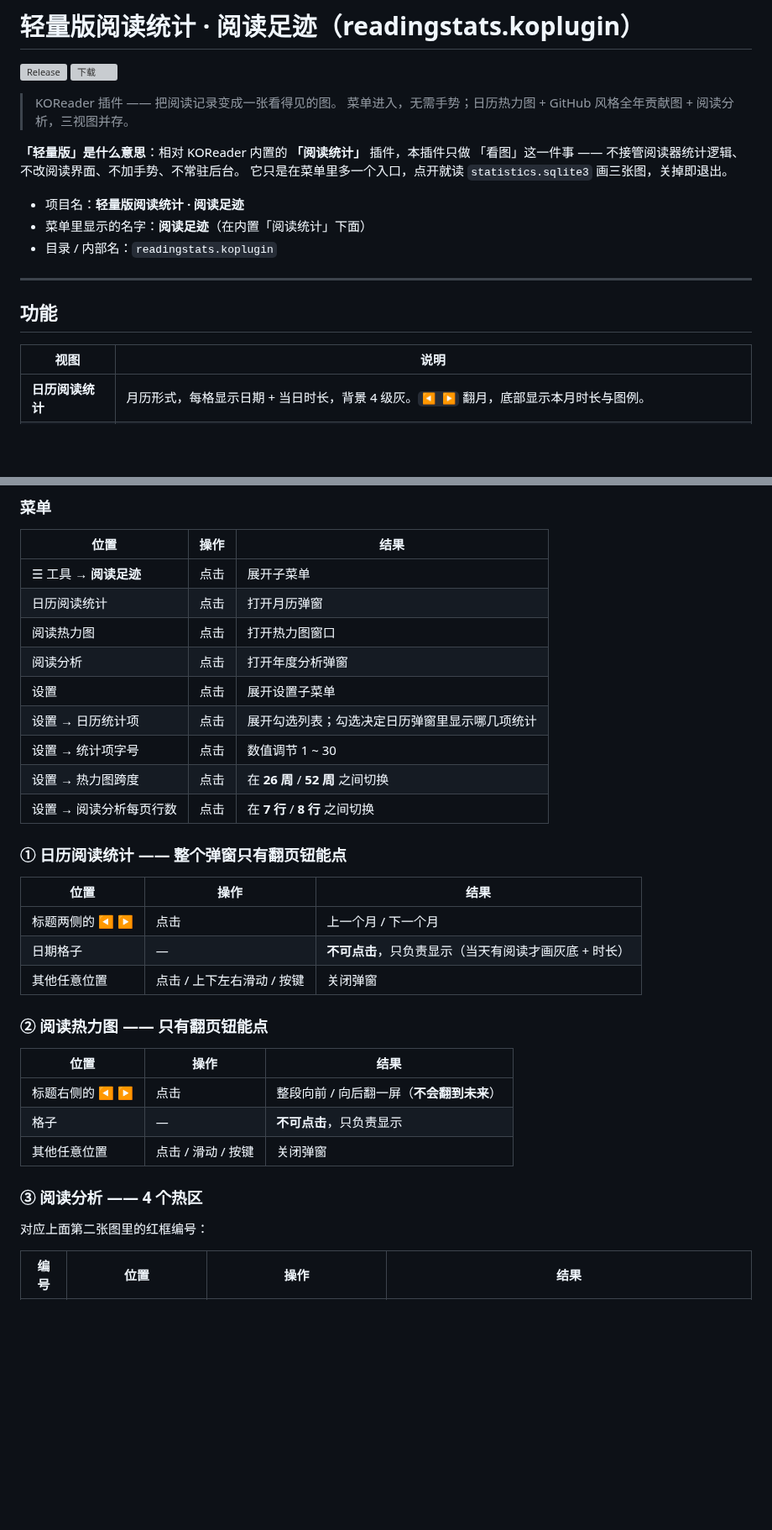
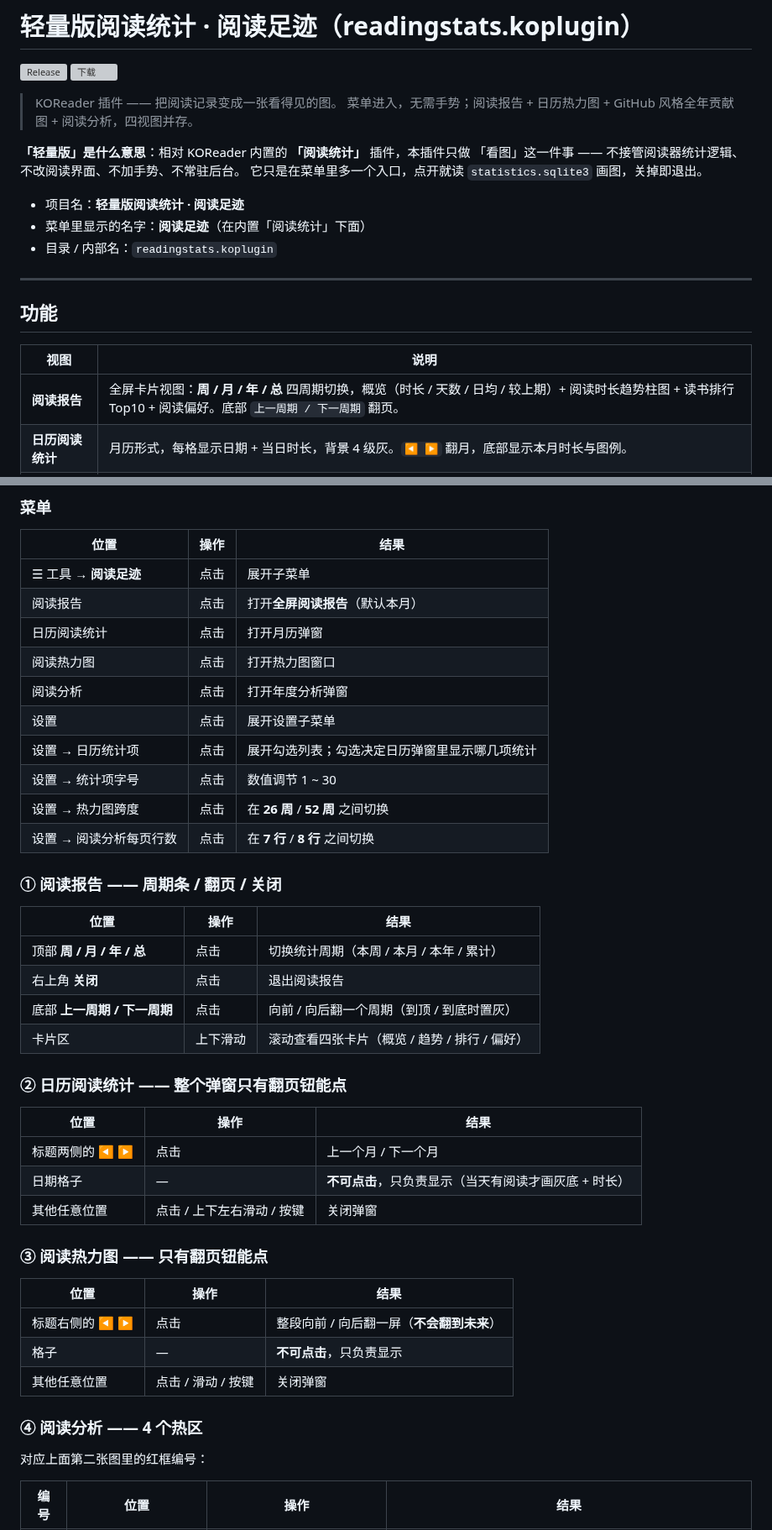
Before and after one commit to seaneasysaid/readingstats.koplugin, a Markdown page: README.md, 2 parts joined by grey strips. Shown at 84% size. GitHub-like rendering; blank space fills up the shorter version; grey boxes are pictures that could not be loaded.

```diff
--- a/README.md
+++ b/README.md
@@ -4,11 +4,11 @@
 [![下载](https://img.shields.io/github/downloads/seaneasysaid/readingstats.koplugin/total)](https://github.com/seaneasysaid/readingstats.koplugin/releases/latest)
 
 > KOReader 插件 —— 把阅读记录变成一张看得见的图。
-> 菜单进入，无需手势；日历热力图 + GitHub 风格全年贡献图 + 阅读分析，三视图并存。
+> 菜单进入，无需手势；阅读报告 + 日历热力图 + GitHub 风格全年贡献图 + 阅读分析，四视图并存。
 
 **「轻量版」是什么意思**：相对 KOReader 内置的 **「阅读统计」** 插件，本插件只做
 「看图」这一件事 —— 不接管阅读器统计逻辑、不改阅读界面、不加手势、不常驻后台。
-它只是在菜单里多一个入口，点开就读 `statistics.sqlite3` 画三张图，关掉即退出。
+它只是在菜单里多一个入口，点开就读 `statistics.sqlite3` 画图，关掉即退出。
 
 
 
@@ -22,6 +22,7 @@
 
 | 视图 | 说明 |
 | --- | --- |
+| **阅读报告** | 全屏卡片视图：**周 / 月 / 年 / 总** 四周期切换，概览（时长 / 天数 / 日均 / 较上期）+ 阅读时长趋势柱图 + 读书排行 Top10 + 阅读偏好。底部 `上一周期 / 下一周期` 翻页。 |
 | **日历阅读统计** | 月历形式，每格显示日期 + 当日时长，背景 4 级灰。`◀ ▶` 翻月，底部显示本月时长与图例。 |
 | **阅读热力图** | 标准 GitHub 贡献图：周为列、周一~周日为行，5 级灰阶。`◀ ▶` 整段翻页，可选 26 周（单行）或 52 周（两行）。 |
 | **阅读分析** | 按年统计：年度总览、12 个月柱状图，可下钻到**年度 / 月度书籍排行**。 |
@@ -78,6 +85,7 @@
 | 位置 | 操作 | 结果 |
 | --- | --- | --- |
 | ☰ 工具 → **阅读足迹** | 点击 | 展开子菜单 |
+| 阅读报告 | 点击 | 打开**全屏阅读报告**（默认本月） |
 | 日历阅读统计 | 点击 | 打开月历弹窗 |
 | 阅读热力图 | 点击 | 打开热力图窗口 |
 | 阅读分析 | 点击 | 打开年度分析弹窗 |
@@ -87,7 +95,16 @@
 | 设置 → 热力图跨度 | 点击 | 在 **26 周** / **52 周** 之间切换 |
 | 设置 → 阅读分析每页行数 | 点击 | 在 **7 行** / **8 行** 之间切换 |
 
-### ① 日历阅读统计 —— 整个弹窗只有翻页钮能点
+### ① 阅读报告 —— 周期条 / 翻页 / 关闭
+
+| 位置 | 操作 | 结果 |
+| --- | --- | --- |
+| 顶部 **周 / 月 / 年 / 总** | 点击 | 切换统计周期（本周 / 本月 / 本年 / 累计） |
+| 右上角 **关闭** | 点击 | 退出阅读报告 |
+| 底部 **上一周期 / 下一周期** | 点击 | 向前 / 向后翻一个周期（到顶 / 到底时置灰） |
+| 卡片区 | 上下滑动 | 滚动查看四张卡片（概览 / 趋势 / 排行 / 偏好） |
+
+### ② 日历阅读统计 —— 整个弹窗只有翻页钮能点
 
 | 位置 | 操作 | 结果 |
 | --- | --- | --- |
@@ -95,7 +112,7 @@
 | 日期格子 | — | **不可点击**，只负责显示（当天有阅读才画灰底 + 时长） |
 | 其他任意位置 | 点击 / 上下左右滑动 / 按键 | 关闭弹窗 |
 
-### ② 阅读热力图 —— 只有翻页钮能点
+### ③ 阅读热力图 —— 只有翻页钮能点
 
 | 位置 | 操作 | 结果 |
 | --- | --- | --- |
@@ -103,7 +120,7 @@
 | 格子 | — | **不可点击**，只负责显示 |
 | 其他任意位置 | 点击 / 滑动 / 按键 | 关闭弹窗 |
 
-### ③ 阅读分析 —— 4 个热区
+### ④ 阅读分析 —— 4 个热区
 
 对应上面第二张图里的红框编号：
 
```
Also changed, not shown: other parts of README.md (+21 -14 lines), docs/screenshots/09-report-month.png (added).
